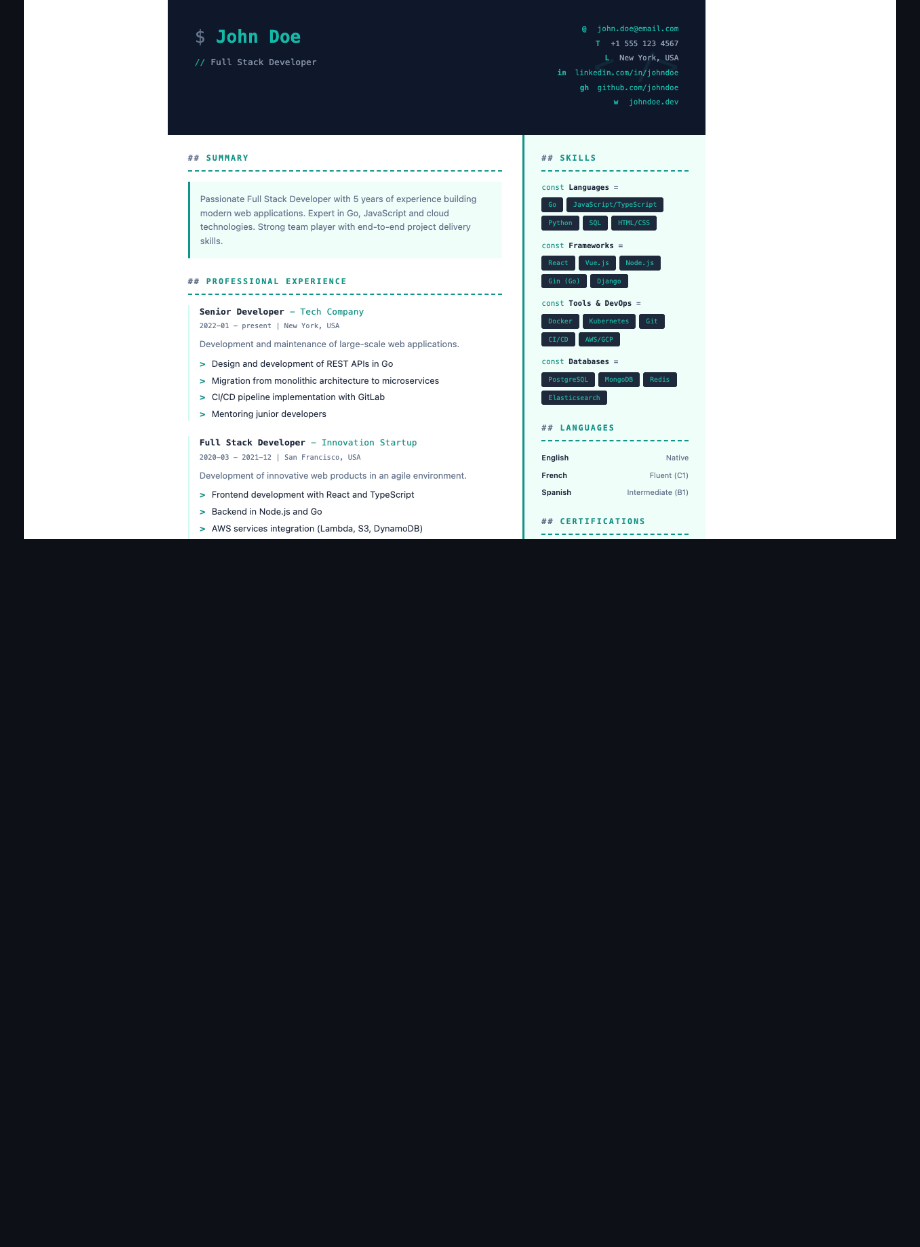
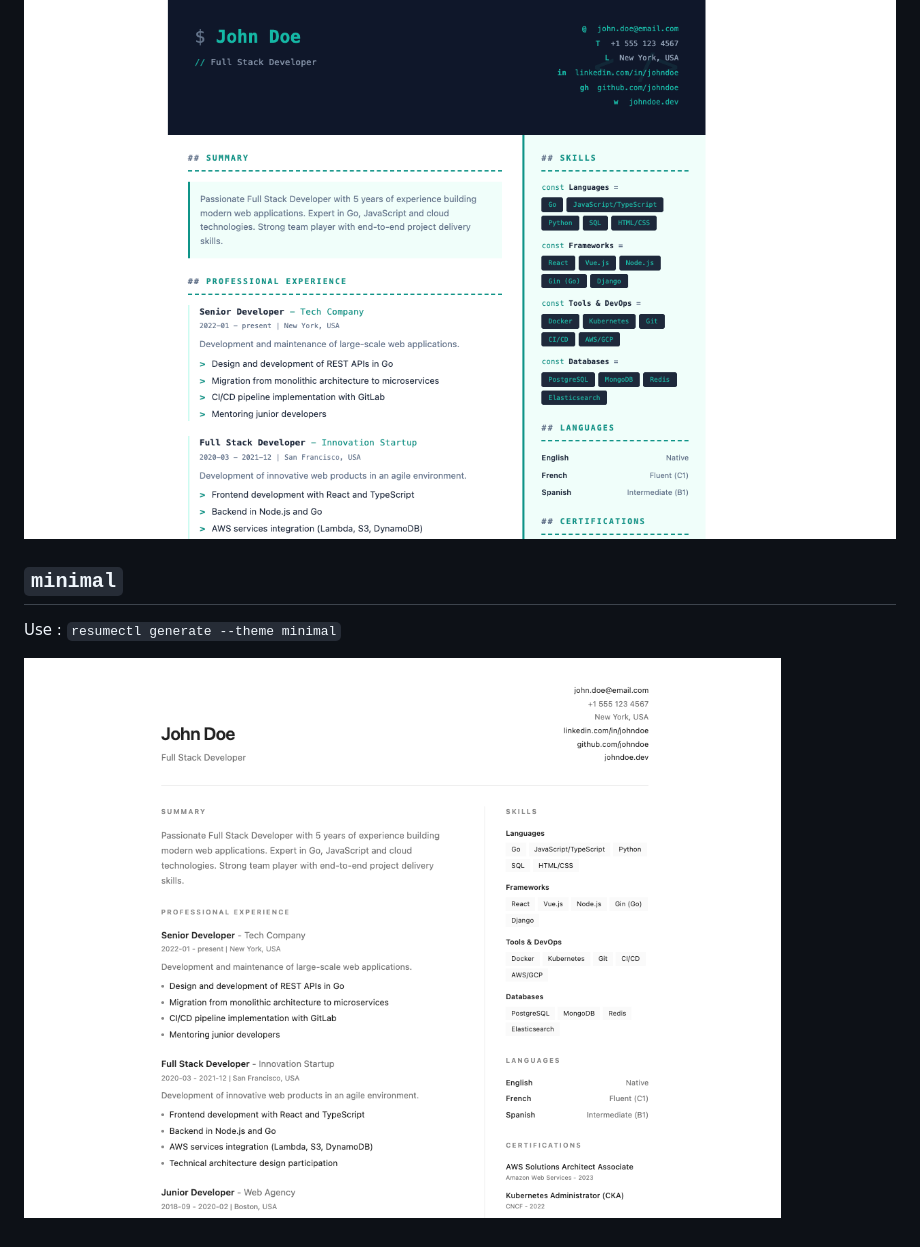
Before and after one commit to juhnny5/resumectl, a Markdown page: THEMES.md, the part around the change. GitHub-like rendering; pictures changed too: img/minimal-theme.png (added); blank space fills up the shorter version.

Commit message:
add: tech themes doc

```diff
--- a/THEMES.md
+++ b/THEMES.md
@@ -23,3 +23,9 @@ Use : `resumectl generate --theme classic`
 Use : `resumectl generate --theme tech`
 
 ![](./img/tech-theme.png)
+
+## `minimal`
+
+Use : `resumectl generate --theme minimal`
+
+![](./img/minimal-theme.png)
```
